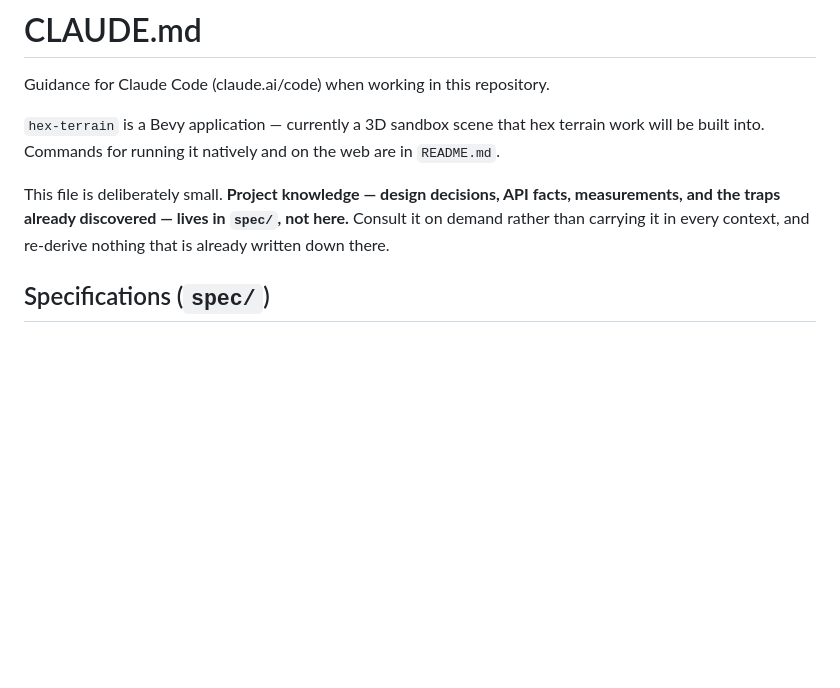
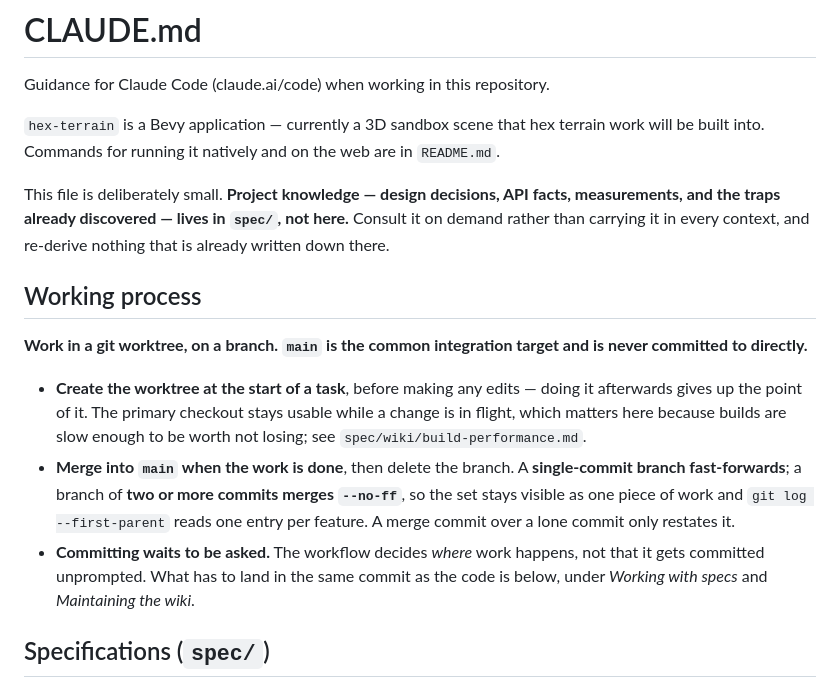
Before and after one commit to DavidAntliff/hex-terrain, a Markdown page: CLAUDE.md, the part around the change. Drawn GitHub-style; blank space fills up the shorter version.

Commit message:
Record the worktree and merge-target working process
Work happens in a git worktree on a branch, and `main` is the common
integration target rather than somewhere commits land directly. The worktree
is created at the start of a task, not retrofitted once the edits exist —
otherwise it gives up the one thing it buys, which is leaving the primary
checkout usable while a change is in flight. That matters more here than in
most repos because a Bevy rebuild is slow enough to be worth not losing.

Merge style is conditional, because a merge commit only earns its place when
there is something to group: a single-commit branch fast-forwards, and a
branch of two or more merges `--no-ff` so the set stays one visible piece of
work and `git log --first-parent` reads one entry per feature.

Also states that committing still waits to be asked. "Work on a branch" could
otherwise be read as licence to commit unprompted, which is not the intent.

Committed straight to `main` as a one-off: the guidance cannot follow itself
before it exists, and routing a seventeen-line doc edit through a worktree to
say so would be ceremony. Everything from here goes through the process this
describes.

Co-Authored-By: Claude Opus 5 (1M context) <noreply@anthropic.com>

```diff
--- a/CLAUDE.md
+++ b/CLAUDE.md
@@ -9,6 +9,23 @@ This file is deliberately small. **Project knowledge — design decisions, API f
 measurements, and the traps already discovered — lives in `spec/`, not here.** Consult it on
 demand rather than carrying it in every context, and re-derive nothing that is already written
 down there.
+
+## Working process
+
+**Work in a git worktree, on a branch. `main` is the common integration target and is never
+committed to directly.**
+
+- **Create the worktree at the start of a task**, before making any edits — doing it afterwards
+  gives up the point of it. The primary checkout stays usable while a change is in flight, which
+  matters here because builds are slow enough to be worth not losing; see
+  `spec/wiki/build-performance.md`.
+- **Merge into `main` when the work is done**, then delete the branch. A **single-commit branch
+  fast-forwards**; a branch of **two or more commits merges `--no-ff`**, so the set stays visible as
+  one piece of work and `git log --first-parent` reads one entry per feature. A merge commit over a
+  lone commit only restates it.
+- **Committing waits to be asked.** The workflow decides *where* work happens, not that it gets
+  committed unprompted. What has to land in the same commit as the code is below, under
+  *Working with specs* and *Maintaining the wiki*.
 
 ## Specifications (`spec/`)
 
```
